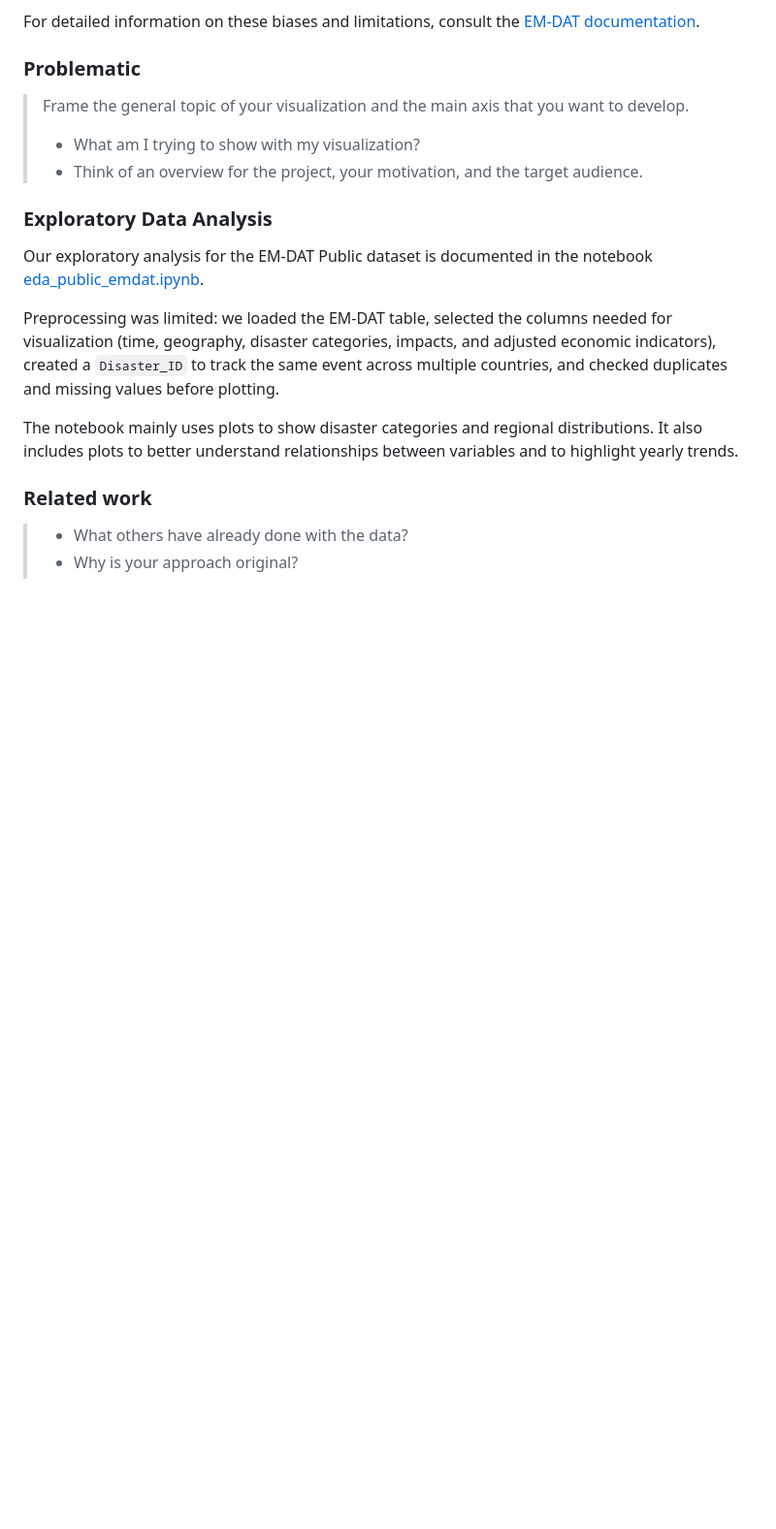
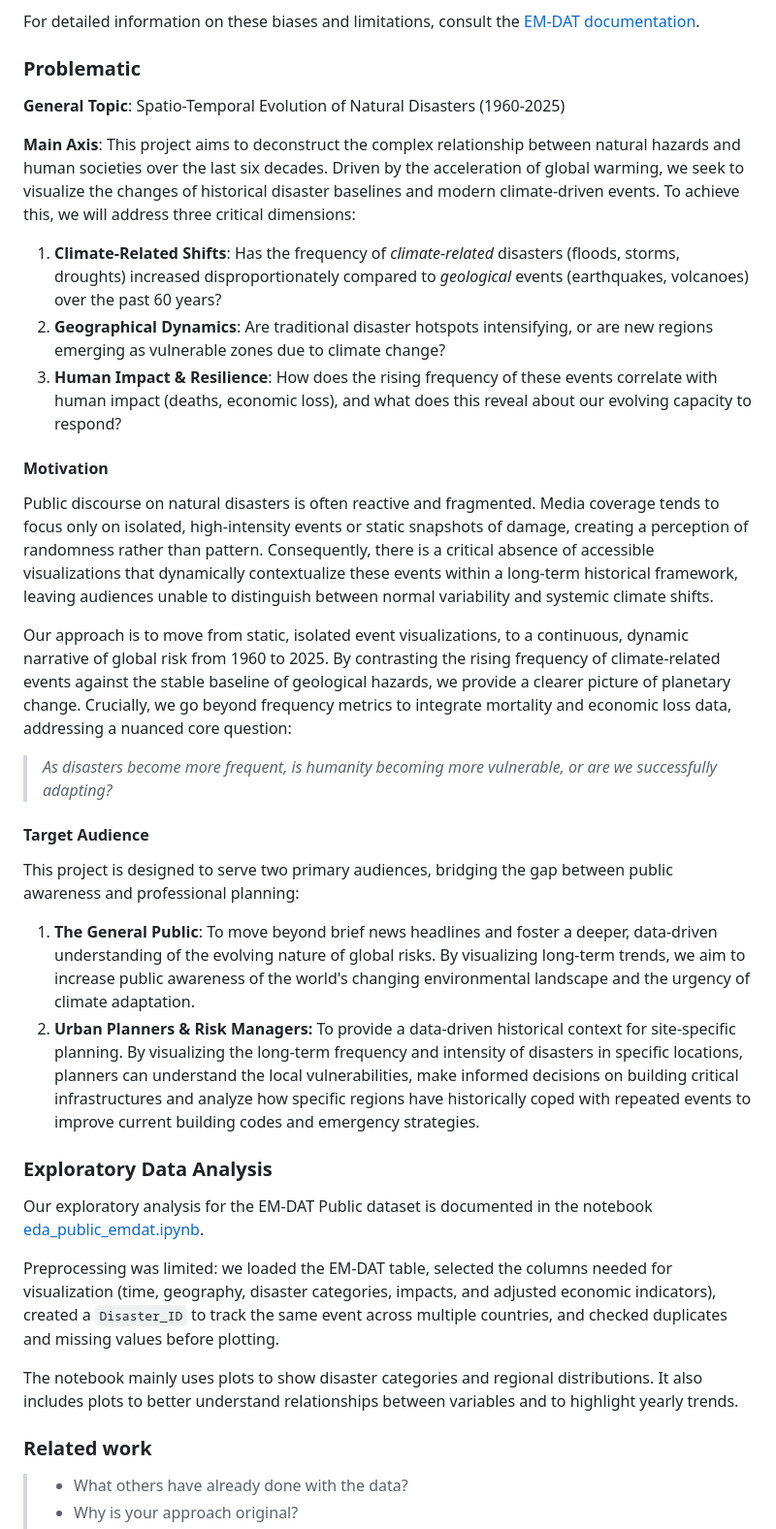
Before and after one commit to com-480-data-visualization/PixElles, a Markdown page: README.md, the part around one of its changes. Shown at 97% size. Drawn GitHub-style; blank space fills up the shorter version.

Commit message:
docs: add problematic section

```diff
--- a/README.md
+++ b/README.md
@@ -35,9 +35,28 @@ For detailed information on these biases and limitations, consult the [EM-DAT do
 
 ### Problematic
 
-> Frame the general topic of your visualization and the main axis that you want to develop.
-> - What am I trying to show with my visualization?
-> - Think of an overview for the project, your motivation, and the target audience.
+**General Topic**: Spatio-Temporal Evolution of Natural Disasters (1960-2025)
+
+**Main Axis**: This project aims to deconstruct the complex relationship between natural hazards and human societies over the last six decades. Driven by the acceleration of global warming, we seek to visualize the changes of historical disaster baselines and modern climate-driven events. To achieve this, we will address three critical dimensions:
+
+1. **Climate-Related Shifts**: Has the frequency of *climate-related* disasters (floods, storms, droughts) increased disproportionately compared to *geological* events (earthquakes, volcanoes) over the past 60 years?
+2. **Geographical Dynamics**: Are traditional disaster hotspots intensifying, or are new regions emerging as vulnerable zones due to climate change?
+3. **Human Impact & Resilience**: How does the rising frequency of these events correlate with human impact (deaths, economic loss), and what does this reveal about our evolving capacity to respond?
+
+#### Motivation
+
+Public discourse on natural disasters is often reactive and fragmented. Media coverage tends to focus only on isolated, high-intensity events or static snapshots of damage, creating a perception of randomness rather than pattern. Consequently, there is a critical absence of accessible visualizations that dynamically contextualize these events within a long-term historical framework, leaving audiences unable to distinguish between normal variability and systemic climate shifts.
+
+Our approach is to move from static, isolated event visualizations, to a continuous, dynamic narrative of global risk from 1960 to 2025. By contrasting the rising frequency of climate-related events against the stable baseline of geological hazards, we provide a clearer picture of planetary change. Crucially, we go beyond frequency metrics to integrate mortality and economic loss data, addressing a nuanced core question:
+
+> _As disasters become more frequent, is humanity becoming more vulnerable, or are we successfully adapting?_
+
+#### Target Audience
+
+This project is designed to serve two primary audiences, bridging the gap between public awareness and professional planning:
+
+1. **The General Public**: To move beyond brief news headlines and foster a deeper, data-driven understanding of the evolving nature of global risks. By visualizing long-term trends, we aim to increase public awareness of the world's changing environmental landscape and the urgency of climate adaptation.
+2. **Urban Planners & Risk Managers:** To provide a data-driven historical context for site-specific planning. By visualizing the long-term frequency and intensity of disasters in specific locations, planners can understand the local vulnerabilities, make informed decisions on building critical infrastructures and analyze how specific regions have historically coped with repeated events to improve current building codes and emergency strategies.
 
 ### Exploratory Data Analysis
 
```
Also changed, not shown: other parts of README.md (+2 -5 lines).
